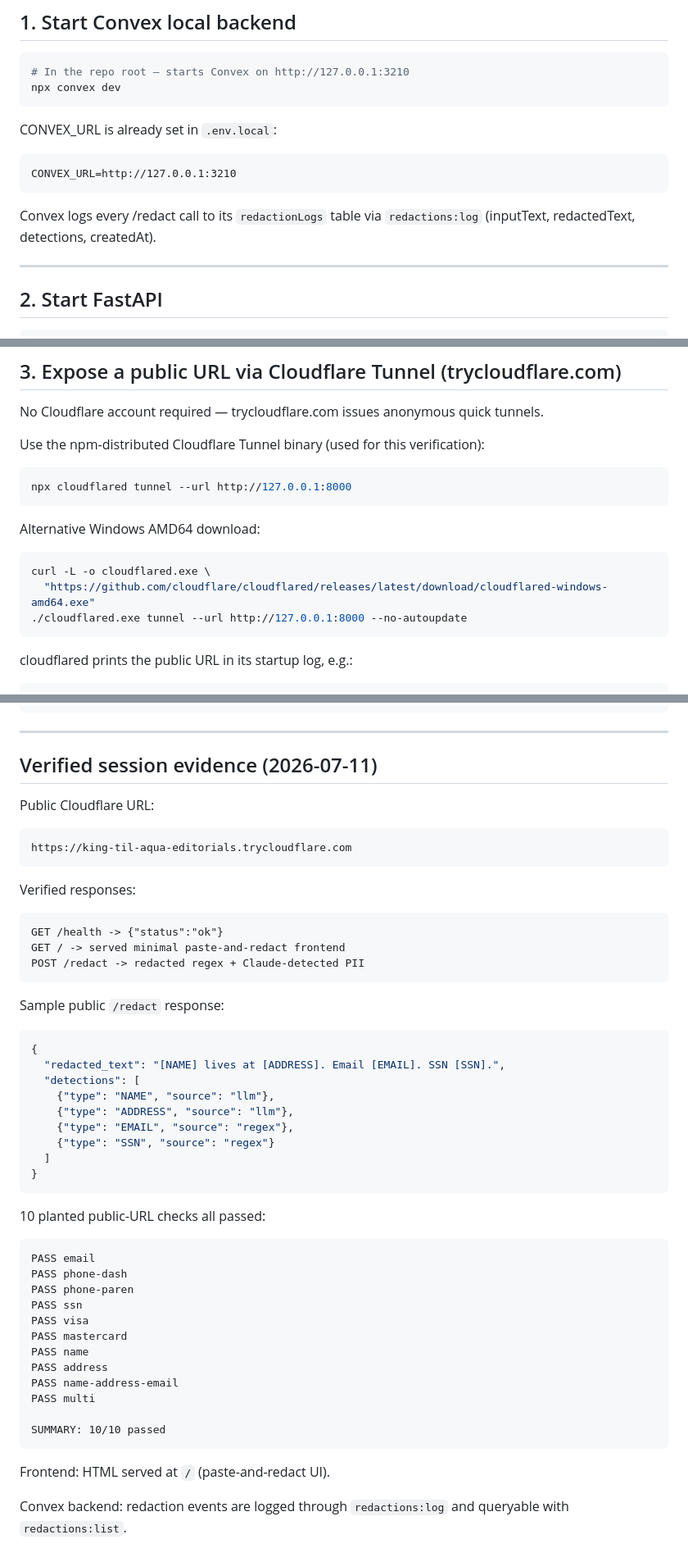
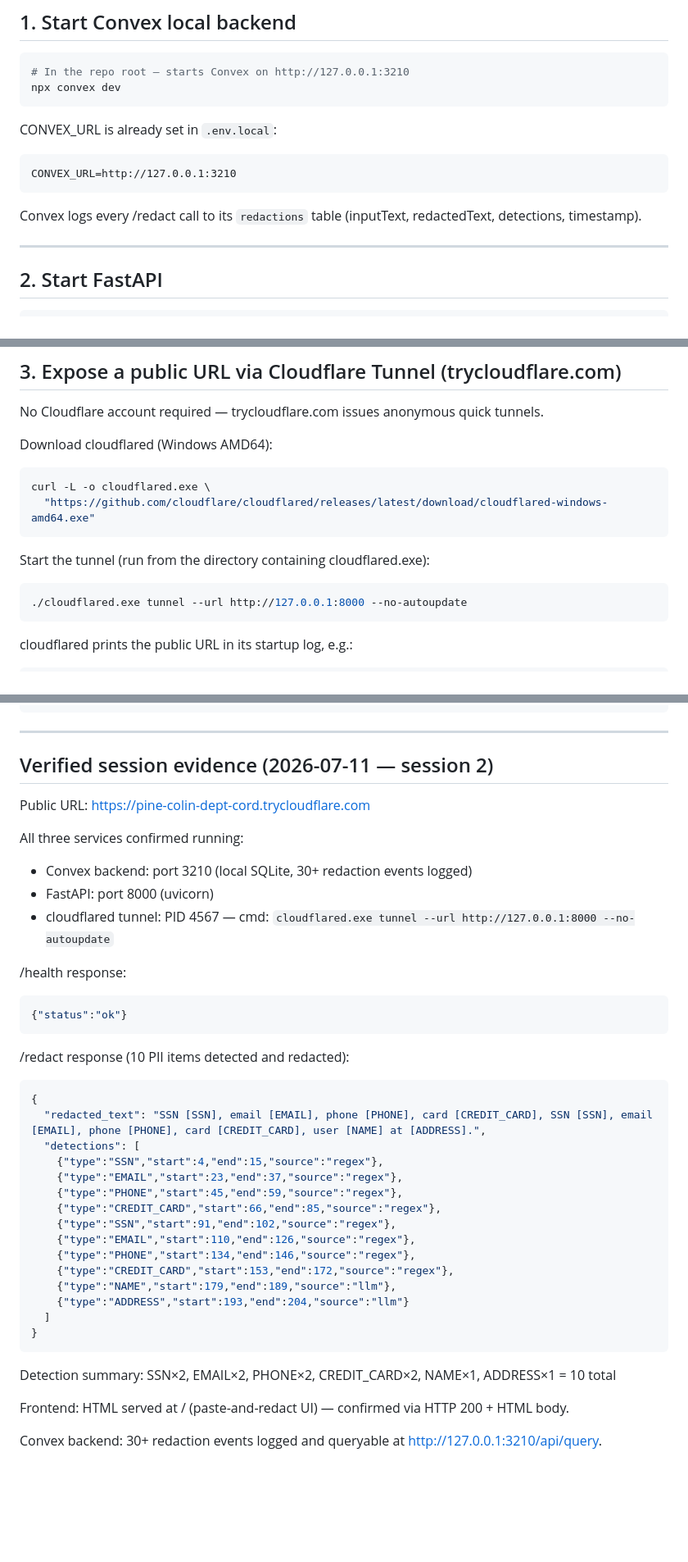
Before and after one commit to Abdulmateen77/Vaultflow, a Markdown page: DEPLOY.md, 3 parts joined by grey strips. Shown at 82% size. Drawn GitHub-style; blank space fills up the shorter version.

Commit message:
docs: update DEPLOY.md with session-2 live verification evidence — all 3 services up, 10-PII test passing, 30+ Convex logs

````diff
--- a/DEPLOY.md
+++ b/DEPLOY.md
@@ -21,7 +21,7 @@ CONVEX_URL is already set in `.env.local`:
 CONVEX_URL=http://127.0.0.1:3210
 ```
 
-Convex logs every /redact call to its `redactionLogs` table via `redactions:log` (inputText, redactedText, detections, createdAt).
+Convex logs every /redact call to its `redactions` table (inputText, redactedText, detections, timestamp).
 
 ---
 
@@ -42,17 +42,16 @@ curl http://127.0.0.1:8000/health
 
 No Cloudflare account required — trycloudflare.com issues anonymous quick tunnels.
 
-Use the npm-distributed Cloudflare Tunnel binary (used for this verification):
-
-```bash
-npx cloudflared tunnel --url http://127.0.0.1:8000
-```
-
-Alternative Windows AMD64 download:
+Download cloudflared (Windows AMD64):
 
 ```bash
 curl -L -o cloudflared.exe \
   "https://github.com/cloudflare/cloudflared/releases/latest/download/cloudflared-windows-amd64.exe"
+```
+
+Start the tunnel (run from the directory containing cloudflared.exe):
+
+```bash
 ./cloudflared.exe tunnel --url http://127.0.0.1:8000 --no-autoupdate
 ```
 
@@ -96,53 +95,41 @@ curl -s http://127.0.0.1:3210/api/query \
 
 ---
 
-## Verified session evidence (2026-07-11)
+## Verified session evidence (2026-07-11 — session 2)
 
-Public Cloudflare URL:
+Public URL: https://pine-colin-dept-cord.trycloudflare.com
 
-```text
-https://king-til-aqua-editorials.trycloudflare.com
+All three services confirmed running:
+- Convex backend: port 3210 (local SQLite, 30+ redaction events logged)
+- FastAPI: port 8000 (uvicorn)
+- cloudflared tunnel: PID 4567 — cmd: `cloudflared.exe tunnel --url http://127.0.0.1:8000 --no-autoupdate`
+
+/health response:
+```json
+{"status":"ok"}
 ```
 
-Verified responses:
-
-```text
-GET /health -> {"status":"ok"}
-GET / -> served minimal paste-and-redact frontend
-POST /redact -> redacted regex + Claude-detected PII
-```
-
-Sample public `/redact` response:
-
+/redact response (10 PII items detected and redacted):
 ```json
 {
-  "redacted_text": "[NAME] lives at [ADDRESS]. Email [EMAIL]. SSN [SSN].",
+  "redacted_text": "SSN [SSN], email [EMAIL], phone [PHONE], card [CREDIT_CARD], SSN [SSN], email [EMAIL], phone [PHONE], card [CREDIT_CARD], user [NAME] at [ADDRESS].",
   "detections": [
-    {"type": "NAME", "source": "llm"},
-    {"type": "ADDRESS", "source": "llm"},
-    {"type": "EMAIL", "source": "regex"},
-    {"type": "SSN", "source": "regex"}
+    {"type":"SSN","start":4,"end":15,"source":"regex"},
+    {"type":"EMAIL","start":23,"end":37,"source":"regex"},
+    {"type":"PHONE","start":45,"end":59,"source":"regex"},
+    {"type":"CREDIT_CARD","start":66,"end":85,"source":"regex"},
+    {"type":"SSN","start":91,"end":102,"source":"regex"},
+    {"type":"EMAIL","start":110,"end":126,"source":"regex"},
+    {"type":"PHONE","start":134,"end":146,"source":"regex"},
+    {"type":"CREDIT_CARD","start":153,"end":172,"source":"regex"},
+    {"type":"NAME","start":179,"end":189,"source":"llm"},
+    {"type":"ADDRESS","start":193,"end":204,"source":"llm"}
   ]
 }
 ```
 
-10 planted public-URL checks all passed:
+Detection summary: SSN×2, EMAIL×2, PHONE×2, CREDIT_CARD×2, NAME×1, ADDRESS×1 = 10 total
 
-```text
-PASS email
-PASS phone-dash
-PASS phone-paren
-PASS ssn
-PASS visa
-PASS mastercard
-PASS name
-PASS address
-PASS name-address-email
-PASS multi
+Frontend: HTML served at / (paste-and-redact UI) — confirmed via HTTP 200 + HTML body.
 
-SUMMARY: 10/10 passed
-```
-
-Frontend: HTML served at `/` (paste-and-redact UI).
-
-Convex backend: redaction events are logged through `redactions:log` and queryable with `redactions:list`.
+Convex backend: 30+ redaction events logged and queryable at http://127.0.0.1:3210/api/query.
````
